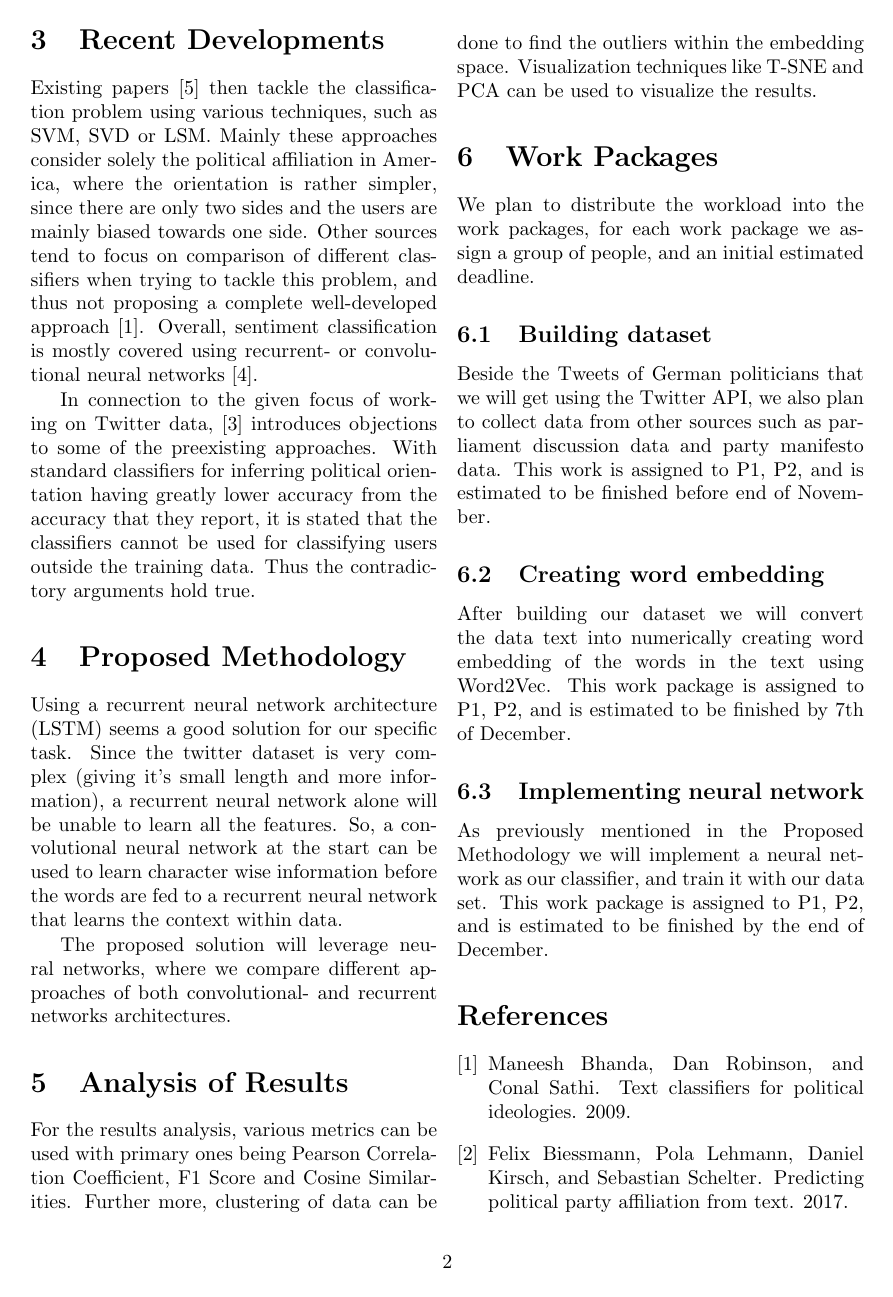
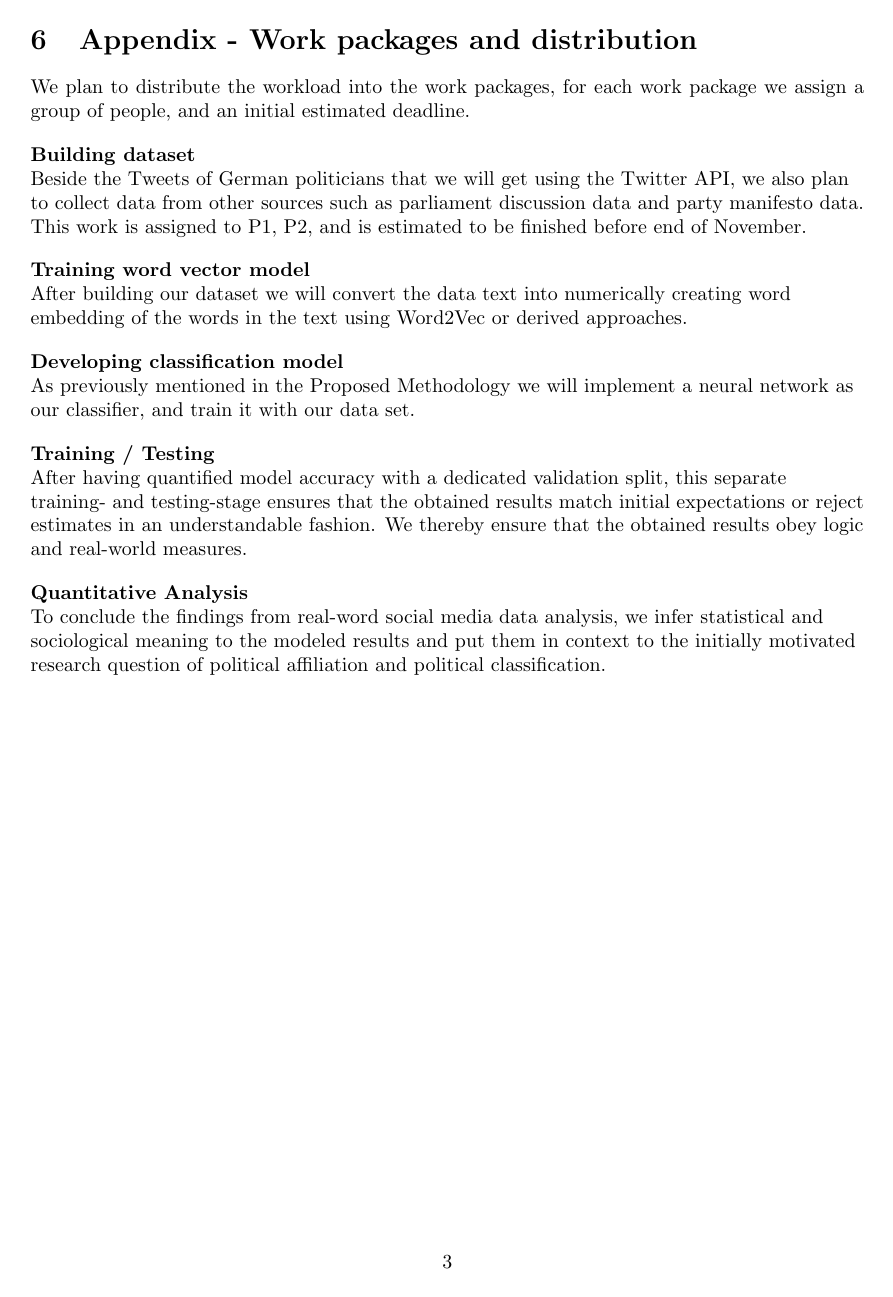
Before and after one commit to rngShard/ML1_Team02, a LaTeX document (proposal/document.tex): page 2 of 3 before the commit and page 3 of 4 after it. Compiled offline with pdfLaTeX.

Commit message:
finishing proposal to hand-in-able format

```diff
--- a/proposal/document.tex
+++ b/proposal/document.tex
@@ -9,6 +9,7 @@
 \usepackage{amssymb}
 \usepackage{authblk}
 \usepackage{multicol}
+\usepackage{rotating}
 
 
 \title{Word embeddings for predicting political affiliation based on Twitter data}
@@ -66,35 +67,44 @@ The proposed solution will leverage neural networks, where we compare different
 
 \section{Analysis of Results}
 
-For the results analysis, various metrics can be used with primary ones being Pearson Correlation Coefficient, F1 Score and Cosine Similarities. Further more, clustering of data can be done to find the outliers within the embedding space. Visualization techniques like T-SNE and PCA can be used to visualize the results.
-% [.. Quantitative Analysis; which insights can be finally retrieved from our representation/separation of the data --> derive "final research questions" to be answered ..]
-
-\section{Work Packages}
-We plan to distribute the workload into the work packages, for each work package we assign a group of people, and an initial estimated deadline.
-
-\subsection{Building dataset}
-Beside the Tweets of German politicians that we will get using the Twitter API, we also plan to collect data from other sources such as parliament discussion data and party manifesto data. This work is assigned to P1, P2, and is estimated to be finished before end of November.
-
-\subsection{Creating word embedding}
-After building our dataset we will convert the data text into numerically creating word embedding of the words in the text using Word2Vec. This work package is assigned to P1, P2, and is estimated to be finished by 7th of December.
-
-\subsection{Implementing neural network}
-As previously mentioned in the Proposed Methodology we will implement a neural network as our classifier, and train it with our data set.  This work package is assigned to P1, P2, and is estimated to be finished by the end of December.
-
-
-% STILL NEED GANTT CHART !!!!!!!!!!!!!!!
-% AND A GANT CHART[SOMEBODY NICE ENOUGH SHOULD CREATE THIS]
-
-% MY PROPOSED APPROACH AND ACCORDINGLY GANT CHART
-
-% 0) Gathering data
-% 1) Training a word vector generation model (such as Word2Vec) or loading pretrained word vectors
-% 2) Creation of Matrix for our training set
-% 3) RNN or CNN for classification which takes as input word vectors
-% 4) Training
-% 5) Testing
-
+For the results analysis, various metrics can be used with primary ones being Pearson Correlation Coefficient, F1-Score and Cosine Similarities. Further more, clustering of data can be done to find the outliers within the embedding space. Visualization techniques like T-SNE and PCA can be used to visualize the results.
 
 \bibliography{lit}
 \bibliographystyle{plain}
+
 \end{multicols}
+
+\newpage
+\section{Appendix - Work packages and distribution}
+
+We plan to distribute the workload into the work packages, for each work package we assign a group of people, and an initial estimated deadline.
+
+\begin{flushleft}
+\textbf{Building dataset}
+
+Beside the Tweets of German politicians that we will get using the Twitter API, we also plan to collect data from other sources such as parliament discussion data and party manifesto data. This work is assigned to P1, P2, and is estimated to be finished before end of November.
+\end{flushleft}
+
+\begin{flushleft}
+\textbf{Training word vector model}
+
+After building our dataset we will convert the data text into numerically creating word embedding of the words in the text using Word2Vec or derived approaches.
+\end{flushleft}
+
+\begin{flushleft}
+\textbf{Developing classification model}
+
+As previously mentioned in the Proposed Methodology we will implement a neural network as our classifier, and train it with our data set.
+\end{flushleft}
+
+\begin{flushleft}
+\textbf{Training / Testing}
+
+After having quantified model accuracy with a dedicated validation split, this separate training- and testing-stage ensures that the obtained results match initial expectations or reject estimates in an understandable fashion. We thereby ensure that the obtained results obey logic and real-world measures.
+\end{flushleft}
+
+\begin{flushleft}
+\textbf{Quantitative Analysis}
+
+To conclude the findings from real-word social media data analysis, we infer statistical and sociological meaning to the modeled results and put them in context to the initially motivated research question of political affiliation and political classification.
+\end{flushleft}
```
Also changed, not shown: proposal/gantt.png (added), proposal/proposal.pdf, proposal/document.tex (6 more changed lines).
